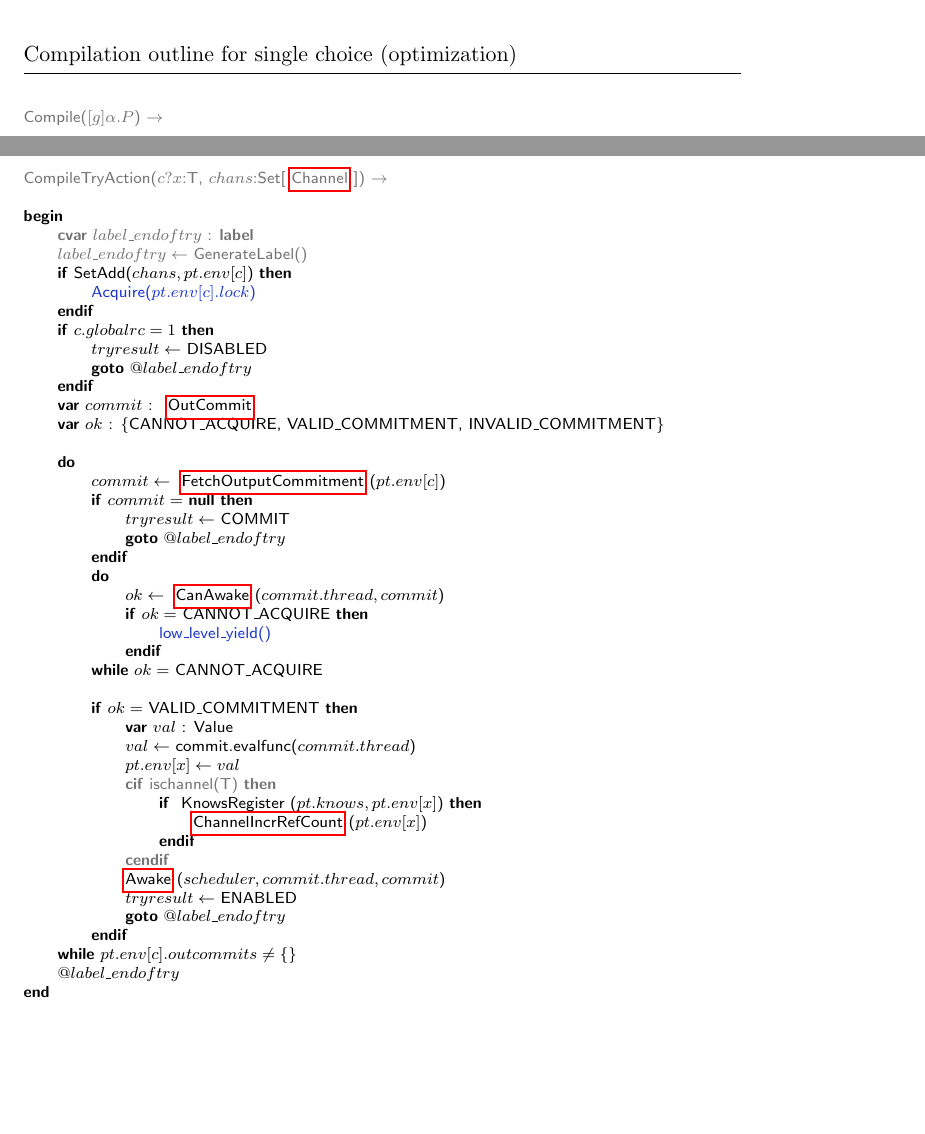
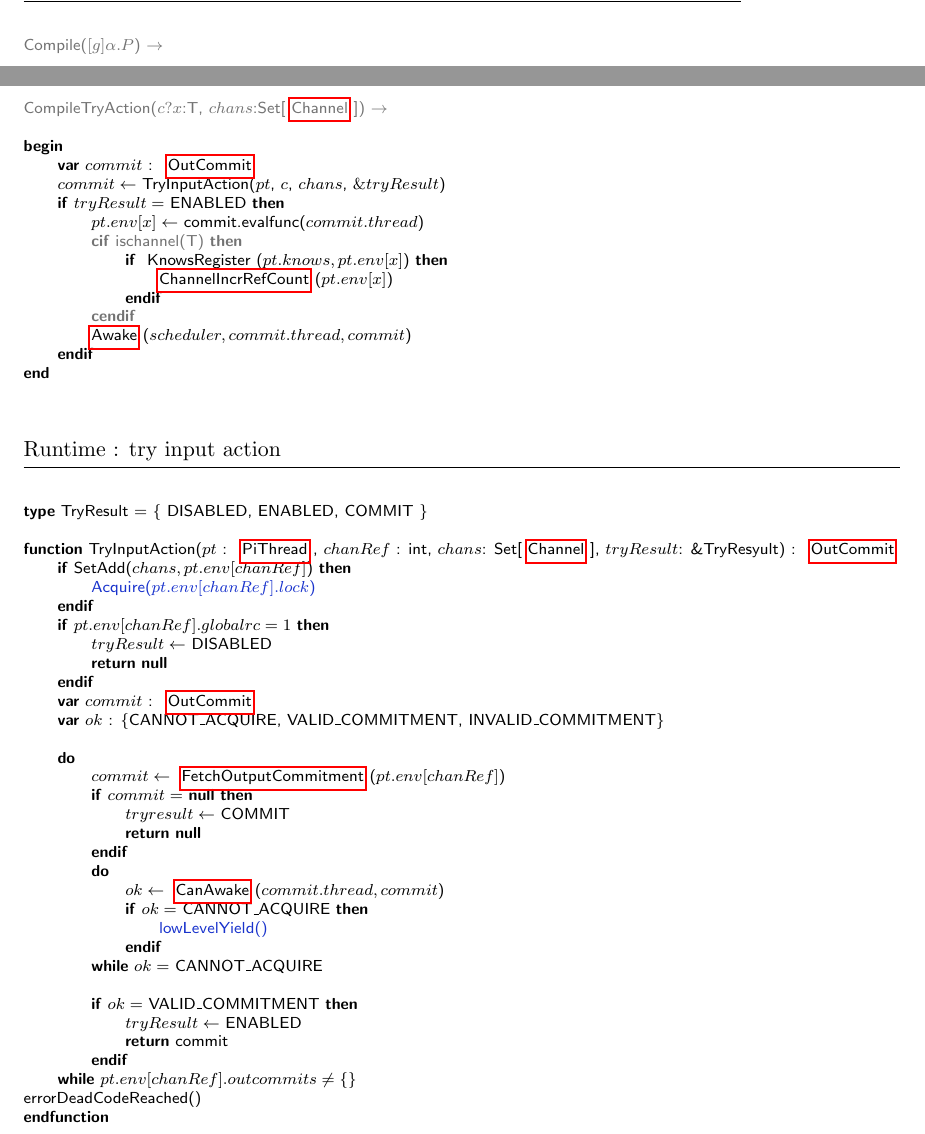
Before and after one commit to piccolo-lang/piccolo, a LaTeX document (doc/specs/picompil_specs.tex): two parts of pages 15 and 18 of 27 before the commit and two parts of pages 16 and 18 of 27 after it, joined at a grey line, cut at the place of the change, the shorter picture padded with empty space. Compiled offline with pdfLaTeX.

Commit message:
new compilation of single_choice and try actions

```diff
--- a/doc/specs/picompil_specs.tex
+++ b/doc/specs/picompil_specs.tex
@@ -622,3 +523,0 @@
-\algosection{Compilation outline for single choice (optimization)}
-\begin{program}
-  \compiletime{Compile($[g]\alpha.P$) $\rightarrow$} \\ \\
@@ -660 +523,0 @@
-  \>\>\myref{RegisterInputCommitment}($pt, pt.env[c], x, choice\_cont$) \\
@@ -698,0 +648,2 @@
+\begin{program}
+  \compiletime{Compile($[g]\alpha.P$) $\rightarrow$} \\ \\
@@ -766,49 +760,57 @@
 \begin{program}
   \compiletime{CompileTryAction($c?x$:T, $chans$:Set[\myref{Channel}]) $\rightarrow$} \\ \\
   \kw{begin} \\
-  \pindent\compiletime{\kw{cvar} $label\_endoftry$ : \kw{label}} \\
-  \>\compiletime{$label\_endoftry \leftarrow$ GenerateLabel()} \\
-  \>\kw{if} SetAdd($chans, pt.env[c]$) \kw{then} \\
-  \>\pindent\synchro{Acquire($pt.env[c].lock$)} \\
+  \pindent\kw{var} $commit$ : \myref{OutCommit} \\
+  \> $commit \leftarrow$ TryInputAction($pt$, $c$, $chans$, $\& tryResult$) \\
+  \>\kw{if} $tryResult =$ ENABLED \kw{then} \\
+  \>\pindent $pt.env[x] \leftarrow$ commit.evalfunc($commit.thread$) \\
+  \>\>\compiletime{\kw{cif} ischannel(T) \kw{then}} \\
+  \>\>\pindent\kw{if} \myref{KnowsRegister}($pt.knows, pt.env[x]$) \kw{then} \\
+  \>\>\>\pindent \myref{ChannelIncrRefCount}($pt.env[x]$) \\
+  \>\>\>\kw{endif} \\
+  \>\>\compiletime{\kw{cendif}} \\
+  \>\>\myref{Awake}($scheduler, commit.thread, commit$) \\
   \>\kw{endif} \\
-  \>\kw{if} $c.globalrc = 1$ \kw{then} \\
-  \>\pindent$tryresult \leftarrow$ DISABLED \\
-  \>\>\kw{goto} $@label\_endoftry$ \\
+  \kw{end}
+\end{program}
+
+\algosection{Runtime : try input action}
+\begin{program}
+  \kw{type} TryResult = \{ DISABLED, ENABLED, COMMIT \} \\
+\\
+  \kw{function} TryInputAction($pt$ : \myref{PiThread}, $chanRef$ : int, $chans$: Set[\myref{Channel}], $tryResult$: \&TryResyult) : \myref{OutCommit} \\
+  \pindent \kw{if} SetAdd($chans, pt.env[chanRef]$) \kw{then} \\
+  \>\pindent\synchro{Acquire($pt.env[chanRef].lock$)} \\
+  \>\kw{endif} \\
+  \>\kw{if} $pt.env[chanRef].globalrc = 1$ \kw{then} \\
+  \>\pindent$tryResult \leftarrow$ DISABLED \\
+  \>\>\kw{return} \kw{null} \\
   \>\kw{endif} \\
   \>\kw{var} $commit$ : \myref{OutCommit} \\
   \>\kw{var} $ok$ : \{CANNOT\_ACQUIRE, VALID\_COMMITMENT, INVALID\_COMMITMENT\} \\
-  \> \\
+  \>\\
   \>\kw{do} \\
-  \>\pindent$commit \leftarrow$ \myref{FetchOutputCommitment}($pt.env[c]$) \\
+  \>\pindent$commit \leftarrow$ \myref{FetchOutputCommitment}($pt.env[chanRef]$) \\
   \>\>\kw{if} $commit =$ \kw{null} \kw{then} \\
   \>\>\pindent$tryresult \leftarrow$ COMMIT \\
-  \>\>\>\kw{goto} $@label\_endoftry$ \\
+  \>\>\>\kw{return} \kw{null} \\
   \>\>\kw{endif} \\
+
   \>\>\kw{do} \\
   \>\>\pindent$ok \leftarrow$ \myref{CanAwake}($commit.thread, commit$) \\
   \>\>\>\kw{if} $ok =$ CANNOT\_ACQUIRE \kw{then} \\
-  \>\>\>\pindent\synchro{low\_level\_yield()} \\
+  \>\>\>\pindent\synchro{lowLevelYield()} \\
   \>\>\>\kw{endif} \\
   \>\>\kw{while} $ok =$ CANNOT\_ACQUIRE \\
   \>\>\\
   \>\>\kw{if} $ok =$ VALID\_COMMITMENT \kw{then} \\
-  \>\>\pindent\kw{var} $val$ : Value \\
-  \>\>\>$val \leftarrow$ commit.evalfunc($commit.thread$) \\
-  \>\>\>$pt.env[x] \leftarrow val$ \\
-  \>\>\>\compiletime{\kw{cif} ischannel(T) \kw{then}} \\
-  \>\>\>\pindent\kw{if} \myref{KnowsRegister}($pt.knows, pt.env[x]$) \kw{then} \\
-  \>\>\>\>\pindent \myref{ChannelIncrRefCount}($pt.env[x]$) \\
-  \>\>\>\>\kw{endif} \\
-  \>\>\>\compiletime{\kw{cendif}} \\
-  \>\>\>\myref{Awake}($scheduler, commit.thread, commit$) \\
-  \>\>\>$tryresult \leftarrow$ ENABLED \\
-  \>\>\>\kw{goto} $@label\_endoftry$ \\
+  \>\>\> $tryResult \leftarrow$ ENABLED \\
+  \>\>\> \kw{return} commit \\
   \>\>\kw{endif} \\
-  \>\kw{while} $pt.env[c].outcommits \neq \{\}$ \\
-  \>$@label\_endoftry$ \\
-  \kw{end}
+  \>\kw{while} $pt.env[chanRef].outcommits \neq \{\}$ \\
+  errorDeadCodeReached() \\
+  \kw{endfunction}
 \end{program}
-
 
 \newpage
 
```
Also changed, not shown: doc/specs/picompil_specs.tex (292 more changed lines).
